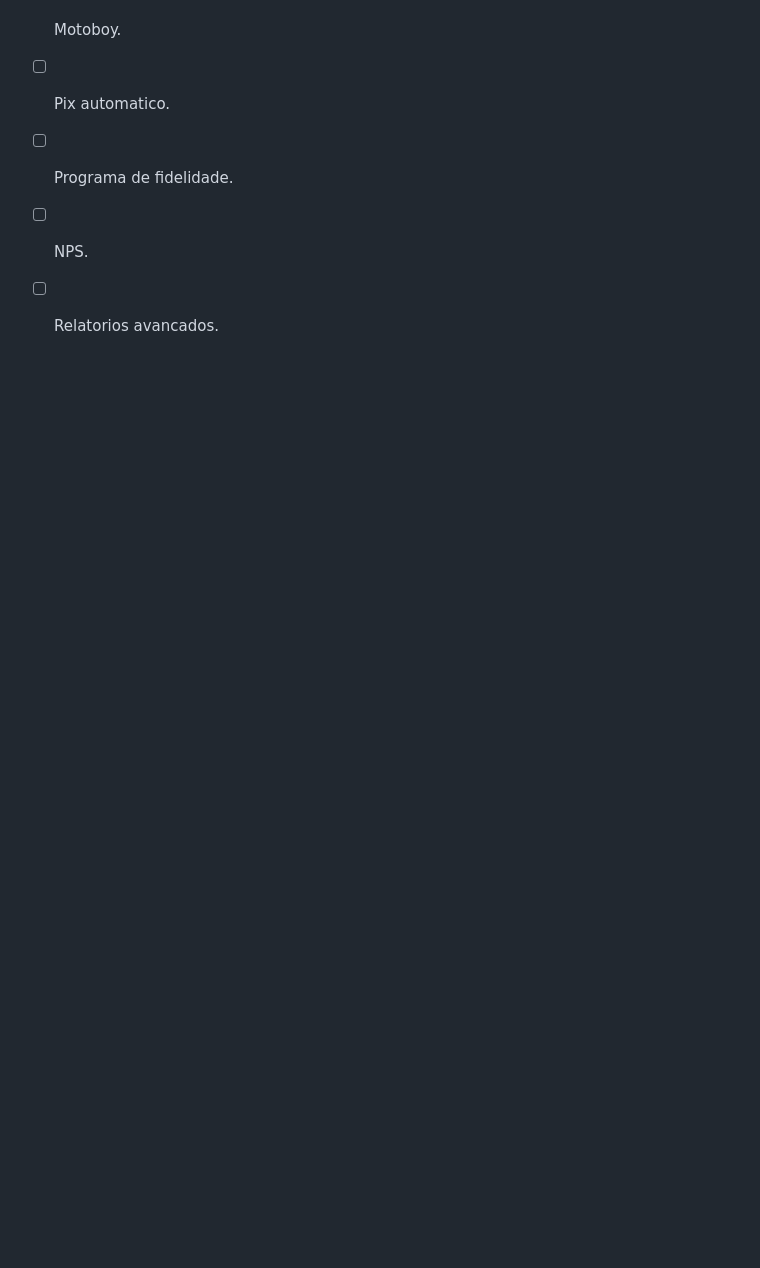
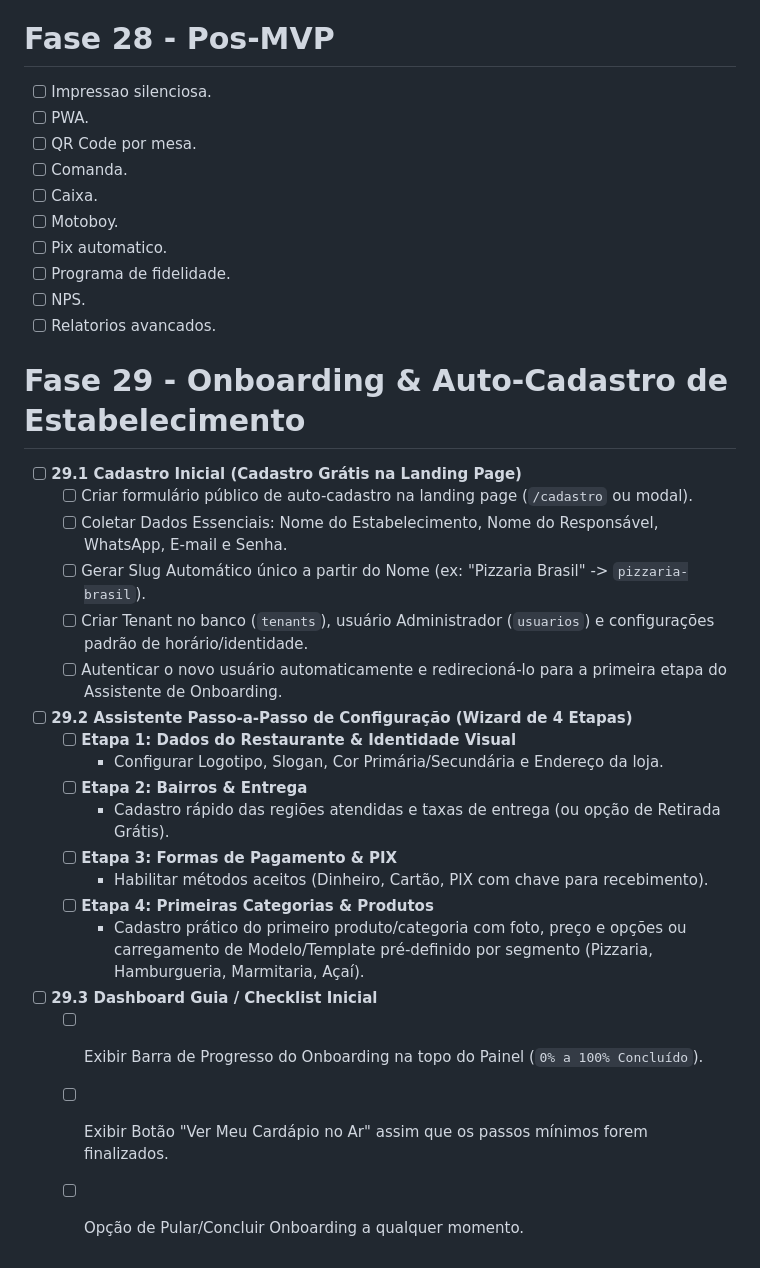
Before and after one commit to drcfilho/clicoucomeu, a Markdown page: tasks.md, the part around the change. GitHub-like rendering; blank space fills up the shorter version.

Commit message:
docs(tasks): planeja e inclui a Fase 29 de Onboarding e Auto-Cadastro de Estabelecimentos

```diff
--- a/tasks.md
+++ b/tasks.md
@@ -414,3 +414,27 @@
 - [ ] Programa de fidelidade.
 - [ ] NPS.
 - [ ] Relatorios avancados.
+
+# Fase 29 - Onboarding & Auto-Cadastro de Estabelecimento
+
+- [ ] **29.1 Cadastro Inicial (Cadastro Grátis na Landing Page)**
+  - [ ] Criar formulário público de auto-cadastro na landing page (`/cadastro` ou modal).
+  - [ ] Coletar Dados Essenciais: Nome do Estabelecimento, Nome do Responsável, WhatsApp, E-mail e Senha.
+  - [ ] Gerar Slug Automático único a partir do Nome (ex: "Pizzaria Brasil" -> `pizzaria-brasil`).
+  - [ ] Criar Tenant no banco (`tenants`), usuário Administrador (`usuarios`) e configurações padrão de horário/identidade.
+  - [ ] Autenticar o novo usuário automaticamente e redirecioná-lo para a primeira etapa do Assistente de Onboarding.
+
+- [ ] **29.2 Assistente Passo-a-Passo de Configuração (Wizard de 4 Etapas)**
+  - [ ] **Etapa 1: Dados do Restaurante & Identidade Visual**
+    - Configurar Logotipo, Slogan, Cor Primária/Secundária e Endereço da loja.
+  - [ ] **Etapa 2: Bairros & Entrega**
+    - Cadastro rápido das regiões atendidas e taxas de entrega (ou opção de Retirada Grátis).
+  - [ ] **Etapa 3: Formas de Pagamento & PIX**
+    - Habilitar métodos aceitos (Dinheiro, Cartão, PIX com chave para recebimento).
+  - [ ] **Etapa 4: Primeiras Categorias & Produtos**
+    - Cadastro prático do primeiro produto/categoria com foto, preço e opções ou carregamento de Modelo/Template pré-definido por segmento (Pizzaria, Hamburgueria, Marmitaria, Açaí).
+
+- [ ] **29.3 Dashboard Guia / Checklist Inicial**
+  - [ ] Exibir Barra de Progresso do Onboarding na topo do Painel (`0% a 100% Concluído`).
+  - [ ] Exibir Botão "Ver Meu Cardápio no Ar" assim que os passos mínimos forem finalizados.
+  - [ ] Opção de Pular/Concluir Onboarding a qualquer momento.
```
